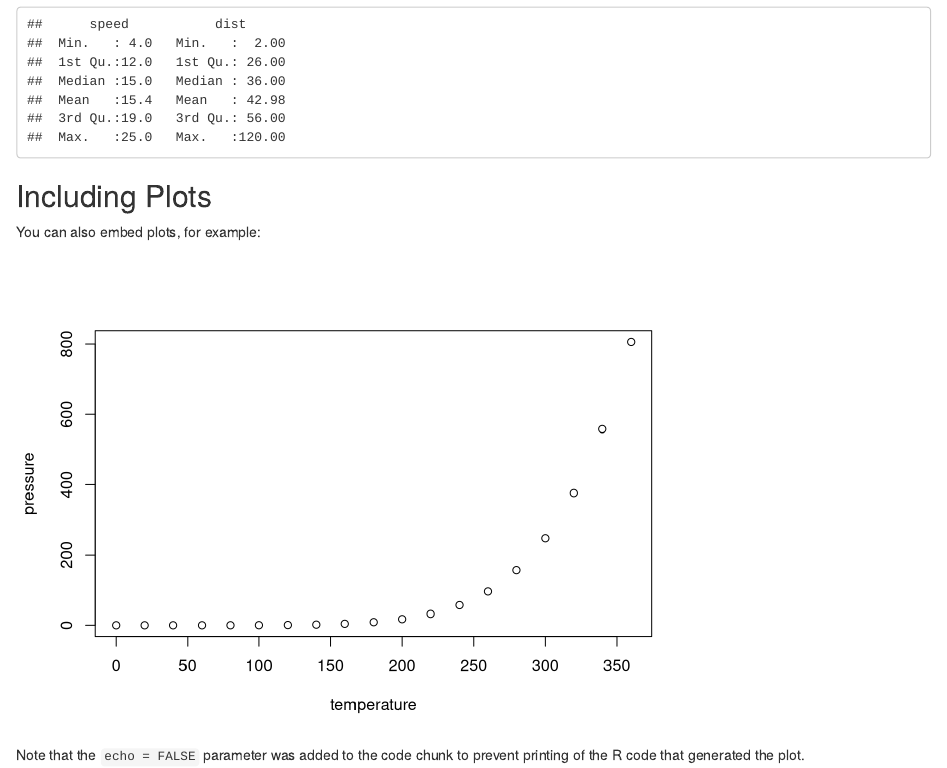
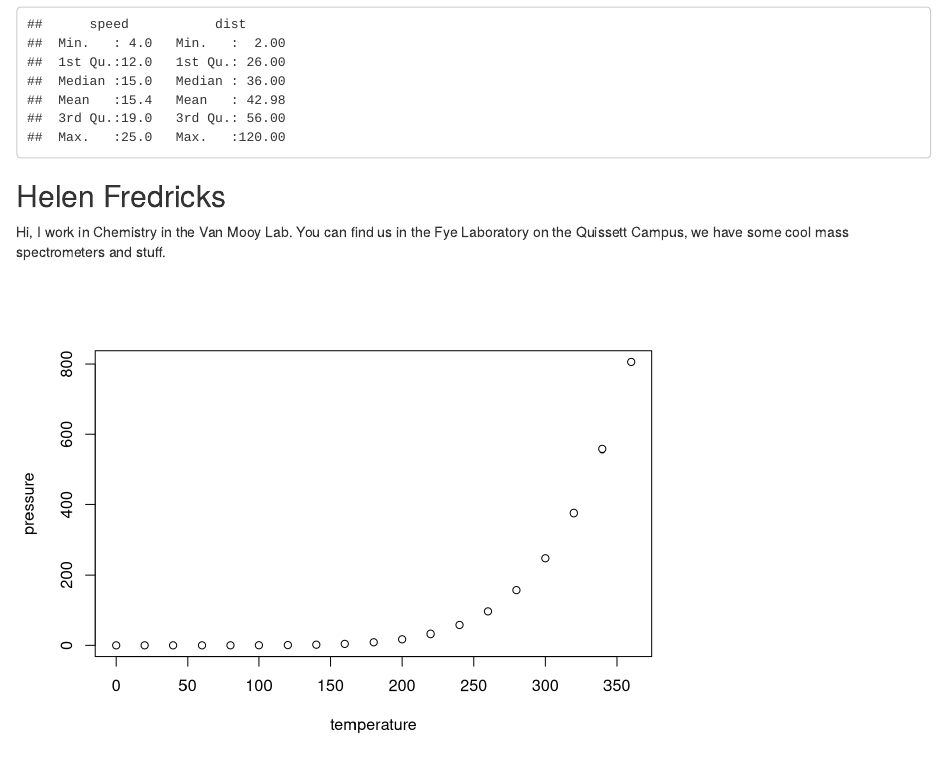
Before and after one commit to lgulmann/Partners, an R Markdown document (index.Rmd): the page in a window 1100 px wide, from 330 px down. Rendered offline with R 4.5, knitr and Pandoc, with nearby package versions.

Commit message:
html of index

````diff
--- a/index.Rmd
+++ b/index.Rmd
@@ -19,9 +19,10 @@ When you click the **Knit** button a document will be generated that includes bo
 summary(cars)
 ```
 
-## Including Plots
+## Helen Fredricks
 
-You can also embed plots, for example:
+Hi, I work in Chemistry in the Van Mooy Lab. You can find us in the Fye Laboratory on the Quissett Campus, we have some cool mass spectrometers and stuff.
+
 
 ```{r pressure, echo=FALSE}
 plot(pressure)
````
Also changed, not shown: index.html (added).
